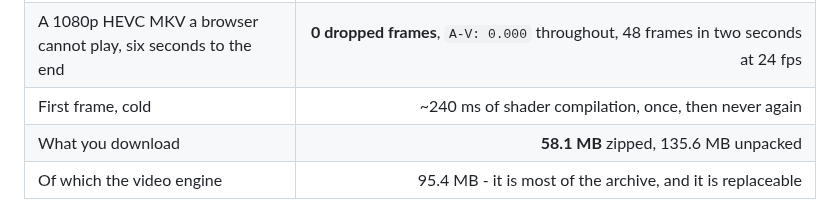
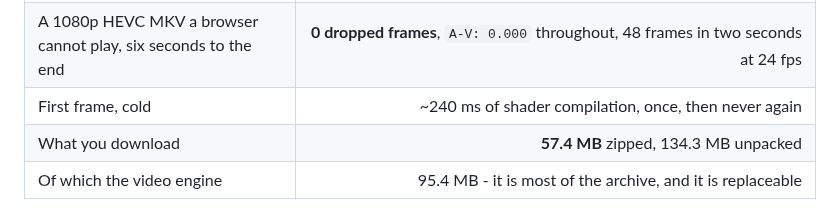
Before and after one commit to Benitoow/theia-media, a Markdown page: docs/releases/v3.3.0.md, the part around the change. GitHub-like rendering.

Commit message:
Say how big the download actually is
The archive the release publishes is 60,178,466 bytes and unpacks to
140,830,608, so the two figures in the notes were 0.7 and 1.3 off - the safe
direction, but wrong, and a size row that is wrong once stops being worth
reading.

Measured on the published asset rather than on a build of it. The unit is the
one the row three lines below already uses: the engine ships 100,021,760 bytes
and those notes call it 95.4, which is MiB, so 57.4 and 134.3 are the same
measure of the same thing.

```diff
--- a/docs/releases/v3.3.0.md
+++ b/docs/releases/v3.3.0.md
@@ -64,7 +64,7 @@ that did not improve are here too.
 | Playing a 53.79 GB UHD remux | hardware decoding (`d3d11va`), `gpu-next` on a 10-bit surface, the TrueHD track chosen, position stored and resumed at exactly the stored second |
 | A 1080p HEVC MKV a browser cannot play, six seconds to the end | **0 dropped frames**, `A-V: 0.000` throughout, 48 frames in two seconds at 24 fps |
 | First frame, cold | ~240 ms of shader compilation, once, then never again |
-| What you download | **58.1 MB** zipped, 135.6 MB unpacked |
+| What you download | **57.4 MB** zipped, 134.3 MB unpacked |
 | Of which the video engine | 95.4 MB - it is most of the archive, and it is replaceable |
 
 The library the server used to hand over in fixed pages of 60, then 200, now
```
